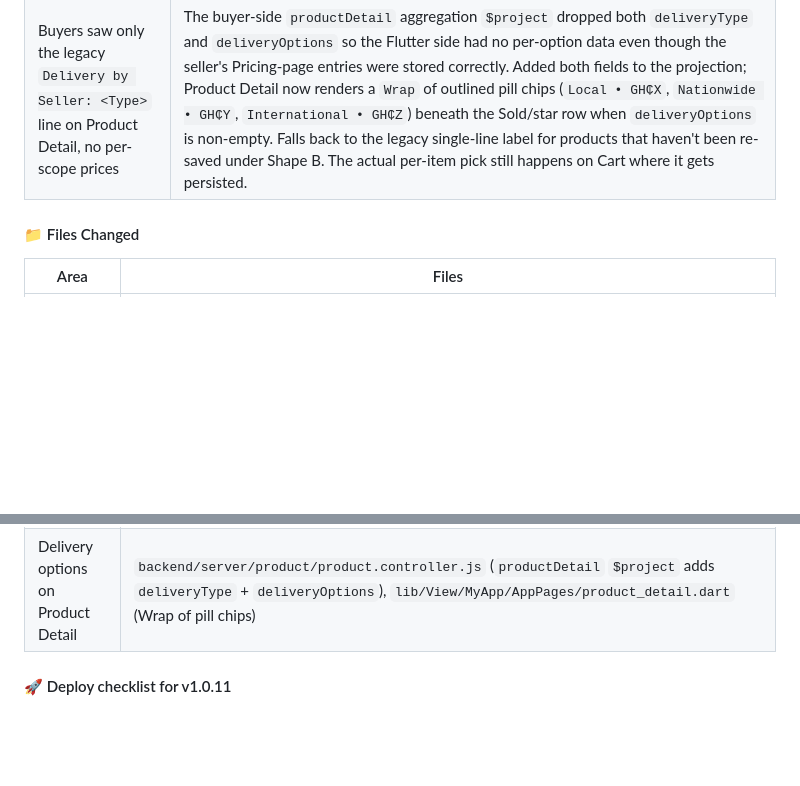
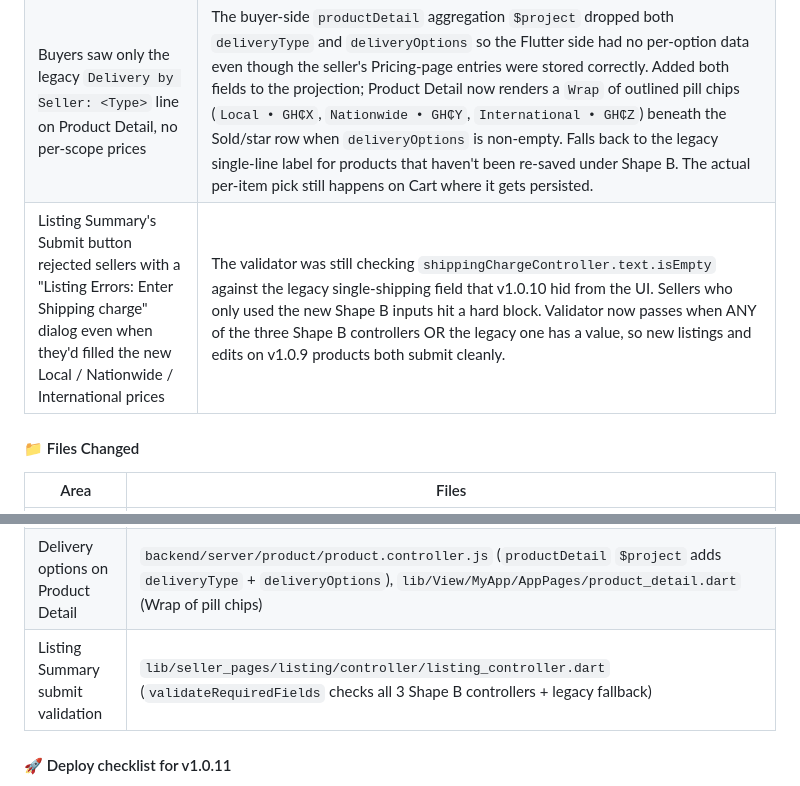
Before and after one commit to pa33honester/waxx_app, a Markdown page: store_publishing/release_notes.md, 2 parts joined by grey strips. Drawn GitHub-style; blank space fills up the shorter version.

Commit message:
docs: log Listing Summary validation fix in v1.0.11 notes
Add the Shape B validator fix (commit 5d837be) to the v1.0.11 bug-fix
table + Files Changed. No version bump — same 1.0.11+14 cut, the new
build picks up the fix as a routine inclusion.

Co-Authored-By: Claude Opus 4.7 (1M context) <noreply@anthropic.com>

```diff
--- a/store_publishing/release_notes.md
+++ b/store_publishing/release_notes.md
@@ -31,6 +31,7 @@
 | Live like was capped at 1 per session — every tap toggled symmetric ±1 | v1.0.9 introduced symmetric ±1 likes; users hated that they couldn't keep cheering past the first tap (Whatnot / TikTok-Live let you spam taps). Reverted to multi-tap convention: every tap is +1, no toggle. Heart flips to filled red on first tap and stays filled. Backend `liveLike` handler is already append-only so no server change needed. |
 | Live chat history wasn't shown to hosts re-entering their own broadcast | The `FetchLiveChatHistoryService.fetch` call in `live_view.dart` was gated on `!widget.isHost`, so the seller's own broadcast view always restarted with an empty chat panel. Removed the gate — both buyers and hosts now get the LiveChat replay on entry. |
 | Buyers saw only the legacy `Delivery by Seller: <Type>` line on Product Detail, no per-scope prices | The buyer-side `productDetail` aggregation `$project` dropped both `deliveryType` and `deliveryOptions` so the Flutter side had no per-option data even though the seller's Pricing-page entries were stored correctly. Added both fields to the projection; Product Detail now renders a `Wrap` of outlined pill chips (`Local • GH₵X`, `Nationwide • GH₵Y`, `International • GH₵Z`) beneath the Sold/star row when `deliveryOptions` is non-empty. Falls back to the legacy single-line label for products that haven't been re-saved under Shape B. The actual per-item pick still happens on Cart where it gets persisted. |
+| Listing Summary's Submit button rejected sellers with a "Listing Errors: Enter Shipping charge" dialog even when they'd filled the new Local / Nationwide / International prices | The validator was still checking `shippingChargeController.text.isEmpty` against the legacy single-shipping field that v1.0.10 hid from the UI. Sellers who only used the new Shape B inputs hit a hard block. Validator now passes when ANY of the three Shape B controllers OR the legacy one has a value, so new listings and edits on v1.0.9 products both submit cleanly. |
 
 #### 📁 Files Changed
 
@@ -42,6 +43,7 @@
 | Multi-tap likes | `lib/seller_pages/live_page/controller/live_controller.dart` (`onToggleLiveLike` reverted to +1-only) |
 | Chat replay for hosts | `lib/seller_pages/live_page/view/live_view.dart` (drop `!widget.isHost` gate) |
 | Delivery options on Product Detail | `backend/server/product/product.controller.js` (`productDetail` `$project` adds `deliveryType` + `deliveryOptions`), `lib/View/MyApp/AppPages/product_detail.dart` (Wrap of pill chips) |
+| Listing Summary submit validation | `lib/seller_pages/listing/controller/listing_controller.dart` (`validateRequiredFields` checks all 3 Shape B controllers + legacy fallback) |
 
 #### 🚀 Deploy checklist for v1.0.11
 
```
